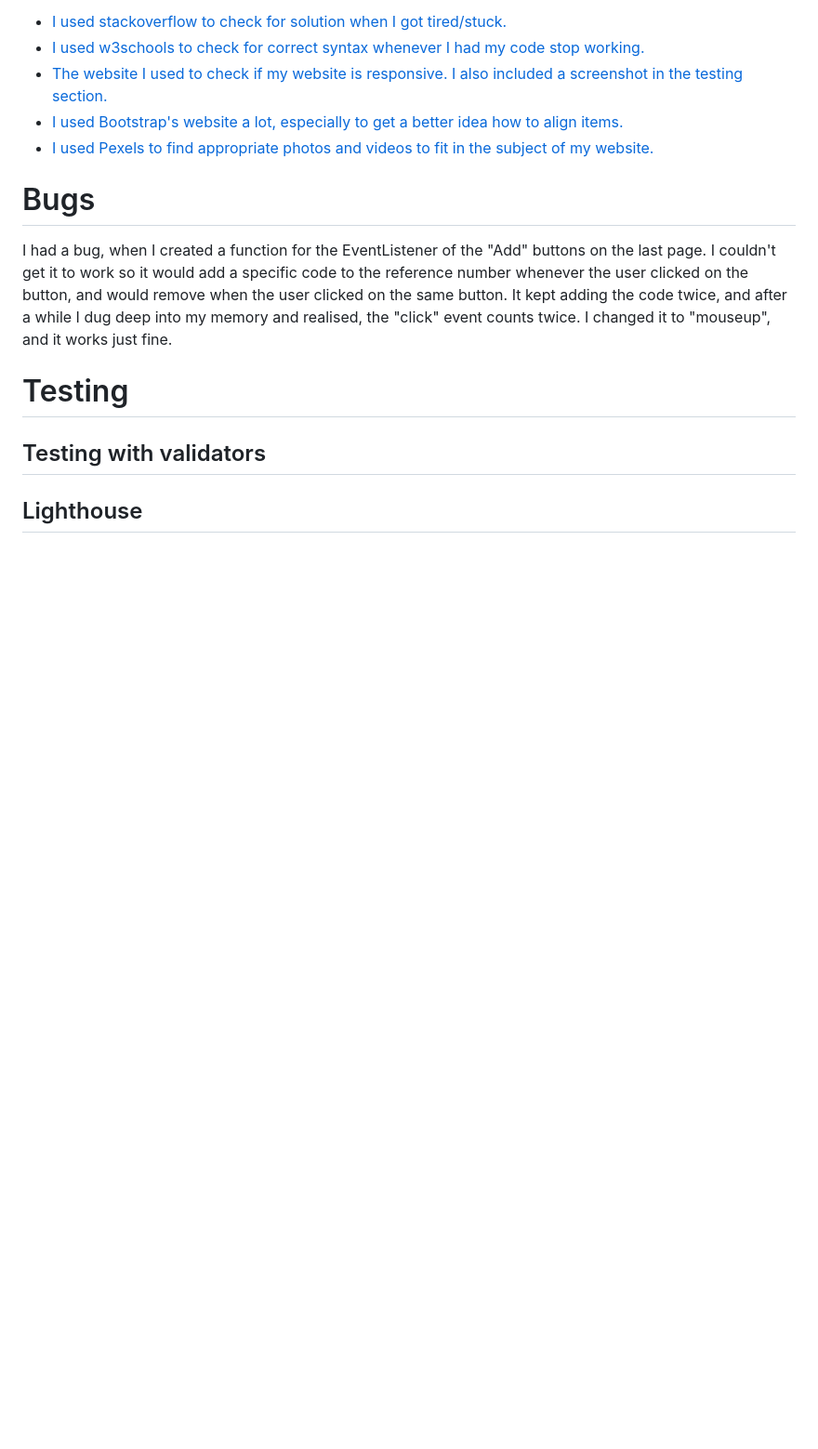
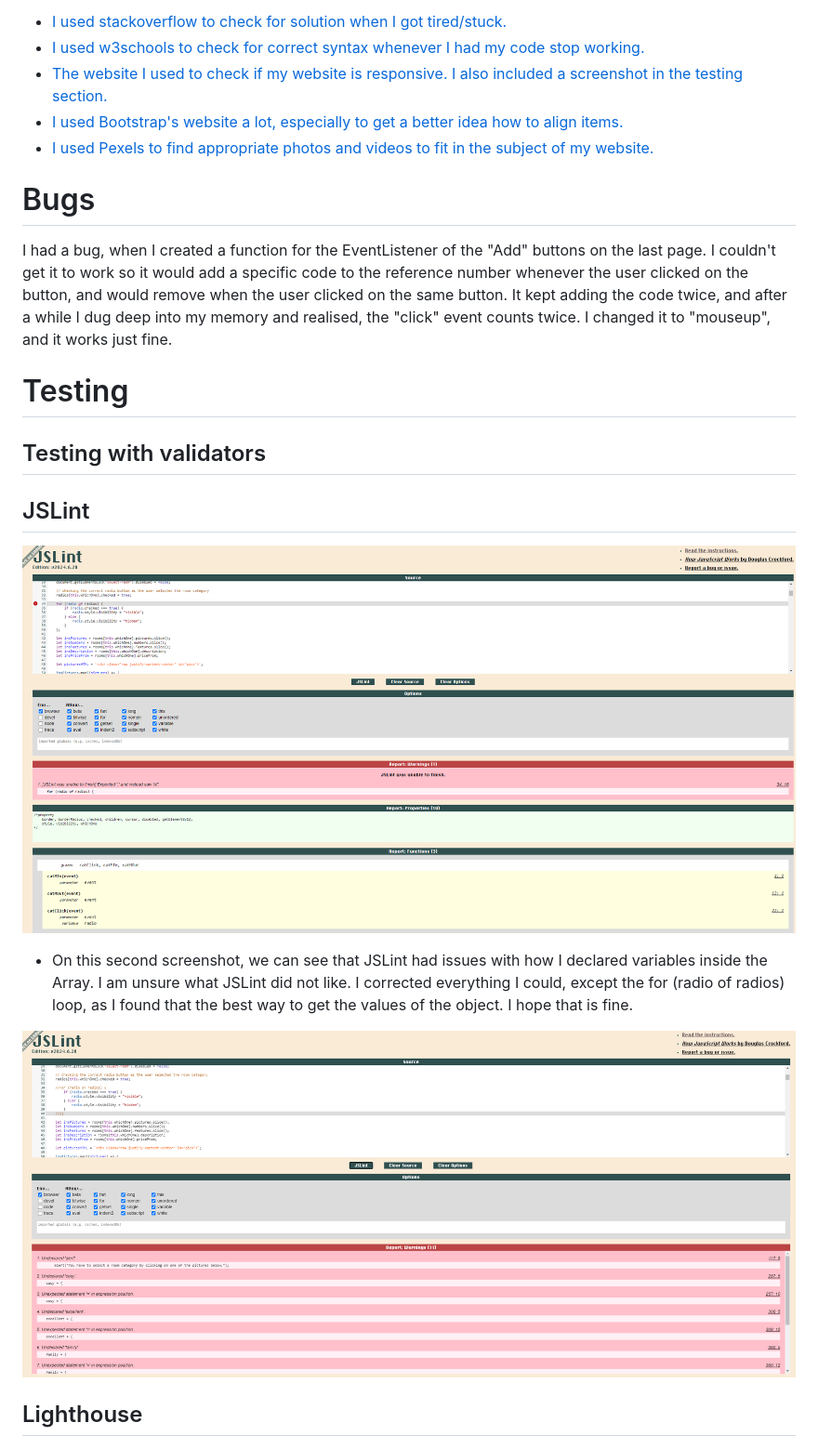
Before and after one commit to m1293b/no39, a Markdown page: README_project2.md, the part around the change printed below. Shown: that part at 93% size. GitHub-like rendering; pictures changed too: assets/testing/JSLint/jslint_final_test_project_2.png (added), assets/testing/JSLint/jslint_initial_test_project_2.png (added); blank space fills up the shorter version.

Commit message:
updated the README, uploaded screenshots of JSLint results

```diff
--- a/README_project2.md
+++ b/README_project2.md
@@ -133,6 +133,14 @@
 
 ## Testing with validators
 
+  ## JSLint
+
+  ![A screenshot of the initial JSLint results.](./assets/testing/JSLint/jslint_initial_test_project_2.png "A screenshot of the initial JSLint results.")
+
+  - On this second screenshot, we can see that JSLint had issues with how I declared variables inside the Array. I am unsure what JSLint did not like. I corrected everything I could, except the for (radio of radios) loop, as I found that the best way to get the values of the object. I hope that is fine.
+
+  ![A screenshot of the JSLint final results.](./assets/testing/JSLint/jslint_final_test_project_2.png "A screenshot of the JSLint final results.")
+
   ## Lighthouse
 
   ![A screenshot of the Lighthouse results for the mobile version](./assets/testing/Lighthouse/lighthouse_mobile_project_2.png "Lighthouse test for the mobile version of the site.")
```
Also changed, not shown: other parts of README_project2.md (+1 -0 lines), 1 other file.
